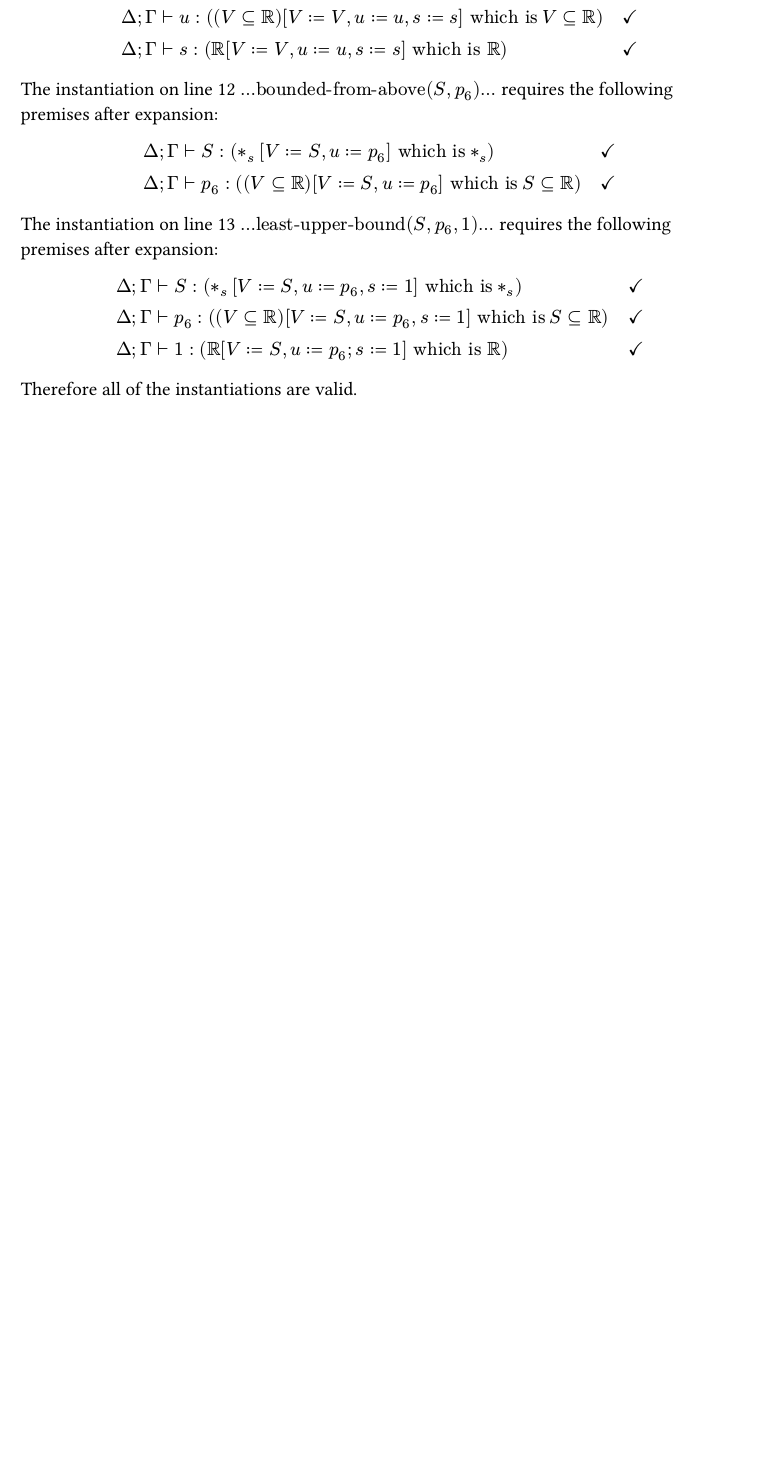
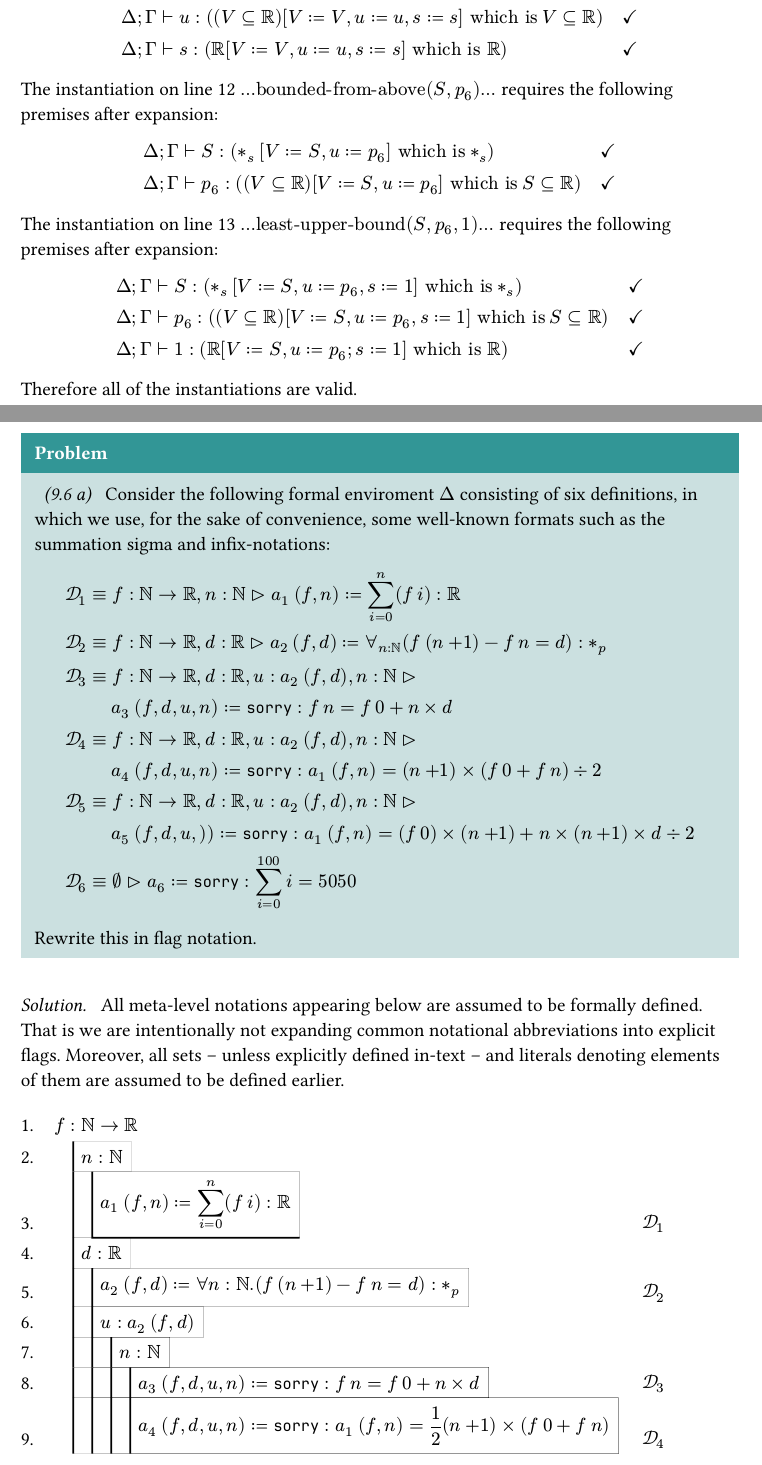
Before and after one commit to makabaka1880/learn-tt, a Typst document (src/chap9.typ): part of page 5 of 5 before the commit and two parts of pages 5 and 6 of 7 after it, the two joined at a grey line, cut so that both start at the same text, the shorter picture padded with empty space. The pictures show the PDF file out/chap9.pdf that the author committed with the source.

Commit message:
feat: completed Q 9.6

```diff
--- a/src/chap9.typ
+++ b/src/chap9.typ
@@ -259,3 +260,39 @@
     $
     Therefore all of the instantiations are valid.
 ]
+
+// MARK: Q. 9.6 (a)
+#problem(source: "9.6 a")[
+    Consider the following formal enviroment $Delta$ consisting of six definitions, in which we use, for the sake of convenience, some well-known formats such as the summation sigma and infix-notations:
+    $
+        cal(D)_1 & === f : NN -> RR, n : NN |> a_1(f, n) := sum^n_(i = 0) (f i) : RR \
+        cal(D)_2 & === f : NN -> RR, d : RR |> a_2(f, d) := forall_(n : NN) (f (n + 1) - f n = d) : *_p \
+        cal(D)_3 & === f : NN -> RR, d : RR, u : a_2(f, d), n : NN |> \
+                 & quad a_3(f, d, u, n) := sorry : f n = f 0 + n times d \
+        cal(D)_4 & === f : NN -> RR, d : RR, u :a_2(f, d), n : NN |> \
+                 & quad a_4(f, d, u, n) := sorry : a_1(f, n) = (n + 1) times (f 0 + f n) div 2 \
+        cal(D)_5 & === f : NN -> RR, d : RR, u :a_2(f, d), n : NN |> \
+                 & quad a_5(f,d,u,)) := sorry : a_1(f, n) = (f 0)times (n + 1) + n times (n + 1) times d div 2 \
+        cal(D)_6 & === emptyset |> a_6 := sorry : sum^100_(i = 0) i = 5050
+    $
+    Rewrite this in flag notation.
+]
+#solution[
+    All meta-level notations appearing below are assumed to be formally defined. That is we are intentionally not expanding common notational abbreviations into explicit flags. Moreover, all sets -- unless explicitly defined in-text -- and literals denoting elements of them are assumed to be defined earlier.
+    #ded-nat(arr: (
+        (0, $f : NN -> RR$, ""),
+        (1, $n : NN$, ""),
+        (2, $ a_1(f, n) := sum^n_(i = 0) (f i) : RR $, $cal(D)_1$),
+        (1, $d : RR$, ""),
+        (2, $ a_2(f, d) := forall n : NN. (f (n + 1) - f n = d) : *_p $, $cal(D)_2$),
+        (2, $u : a_2(f, d)$, ""),
+        (3, $n : NN$, ""),
+        (4, $a_3(f, d, u, n) := sorry : f n = f 0 + n times d$, $cal(D)_3$),
+        (4, $ a_4(f, d, u, n) := sorry : a_1(f, n) = 1 / 2 (n + 1) times (f 0 + f n) $, $cal(D)_4$),
+        (
+            4,
+            $
+                & a_5(f, d, u, n) := sorry : \
+                & quad a_1(f, n) = (f 0) times (n + 1) + 1 / 2 n times (n + 1) times d
+            $,
+            $cal(D)_5$,
@@ -261,0 +319 @@
+#solution[
```
Also changed, not shown: out/chap1.pdf, out/chap2.pdf, out/chap3.pdf, out/chap4.pdf, out/chap5.pdf, out/chap6.pdf, out/chap7.pdf, out/chap8.pdf, out/chap9.pdf, src/chap9.typ (43 more changed lines).
